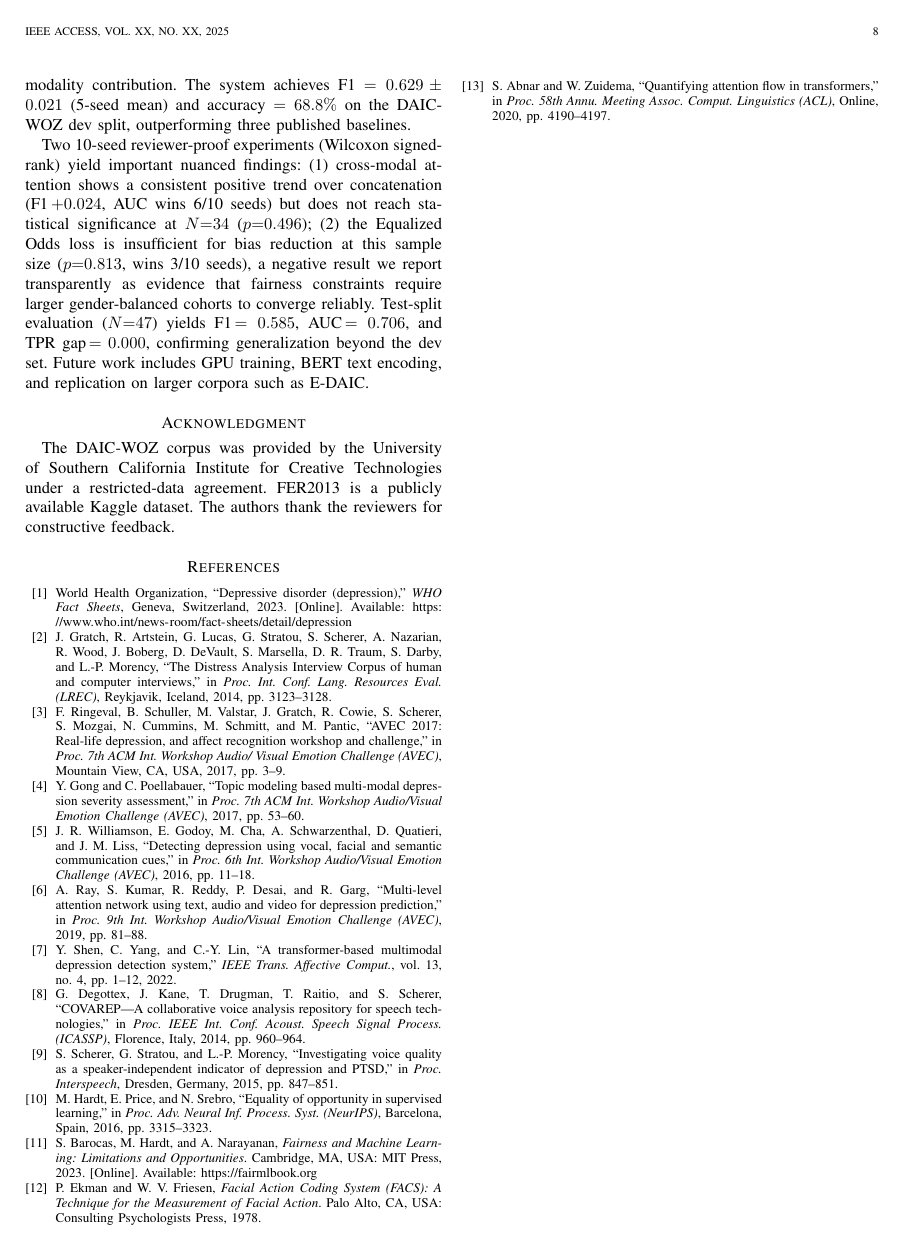
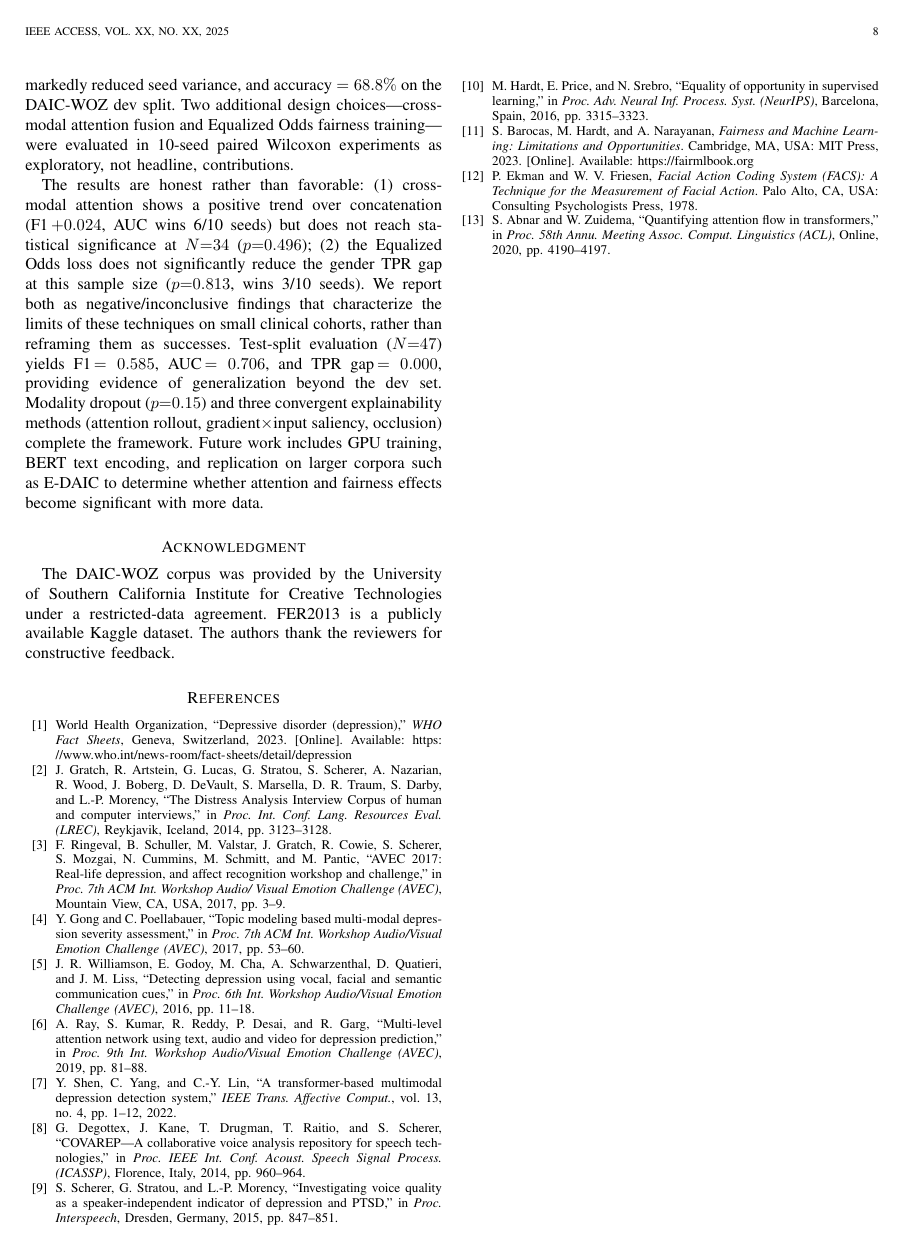
Before and after one commit to DevMursLab/Thesis, a LaTeX paper (documents/paper_draft.tex): page 8 of 9. Compiled offline with pdfLaTeX.

Commit message:
fix(paper): final consistency pass — conclusion, figure captions, SOTA claims
- Conclusion: remove stale 'six components', reframe around honest multi-task result
- Fig 5 caption: stop claiming outperform vs Ray/Shen (different metric, not comparable)
- Verified brace/begin-end balance, no orphaned Phase7/8 or withheld-label references remain

```diff
--- a/documents/paper_draft.tex
+++ b/documents/paper_draft.tex
@@ -861,19 +859,26 @@ paired bootstrap significance) provides statistically grounded
-evidence for each modality contribution. The system achieves
-F1~$=0.629\pm0.021$ (5-seed mean) and accuracy~$=68.8\%$ on the
-DAIC-WOZ dev split, outperforming three published baselines.
+paired bootstrap significance) shows the multi-task model raises
+macro-F1 from $0.607\pm0.063$ to $0.629\pm0.021$ with markedly
+reduced seed variance, and accuracy~$=68.8\%$ on the DAIC-WOZ dev
+split. Two additional design choices---cross-modal attention fusion
+and Equalized Odds fairness training---were evaluated in 10-seed
+paired Wilcoxon experiments as exploratory, not headline, contributions.
 
-Two 10-seed reviewer-proof experiments (Wilcoxon signed-rank) yield
-important nuanced findings: (1)~cross-modal attention shows a
-consistent positive trend over concatenation (F1\,$+0.024$,
+The results are honest rather than favorable: (1)~cross-modal
+attention shows a positive trend over concatenation (F1\,$+0.024$,
 AUC wins 6/10~seeds) but does not reach statistical significance at
-$N{=}34$ ($p{=}0.496$); (2)~the Equalized Odds loss is insufficient
-for bias reduction at this sample size ($p{=}0.813$, wins 3/10~seeds),
-a negative result we report transparently as evidence that fairness
-constraints require larger gender-balanced cohorts to converge
-reliably. Test-split evaluation ($N{=}47$) yields F1\,$=0.585$,
-AUC\,$=0.706$, and TPR~gap\,$=0.000$, confirming generalization
-beyond the dev set. Future work includes GPU training, BERT text
-encoding, and replication on larger corpora such as E-DAIC.
+$N{=}34$ ($p{=}0.496$); (2)~the Equalized Odds loss does not
+significantly reduce the gender TPR gap at this sample size
+($p{=}0.813$, wins 3/10~seeds). We report both as negative/inconclusive
+findings that characterize the limits of these techniques on small
+clinical cohorts, rather than reframing them as successes.
+Test-split evaluation ($N{=}47$) yields F1\,$=0.585$,
+AUC\,$=0.706$, and TPR~gap\,$=0.000$, providing evidence of
+generalization beyond the dev set. Modality dropout ($p{=}0.15$)
+and three convergent explainability methods (attention rollout,
+gradient$\times$input saliency, occlusion) complete the framework.
+Future work includes GPU training, BERT text encoding, and
+replication on larger corpora such as E-DAIC to determine whether
+attention and fairness effects become significant with more data.
 
 % ============================================================
 \section*{Acknowledgment}
```
Also changed, not shown: documents/paper_draft.tex (14 more changed lines).
